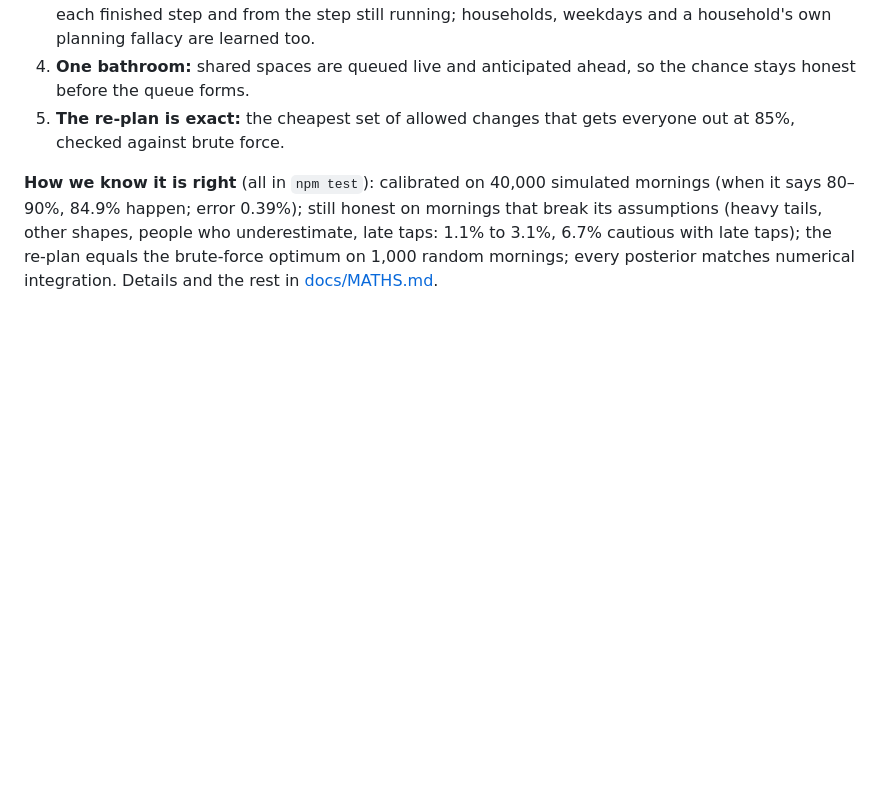
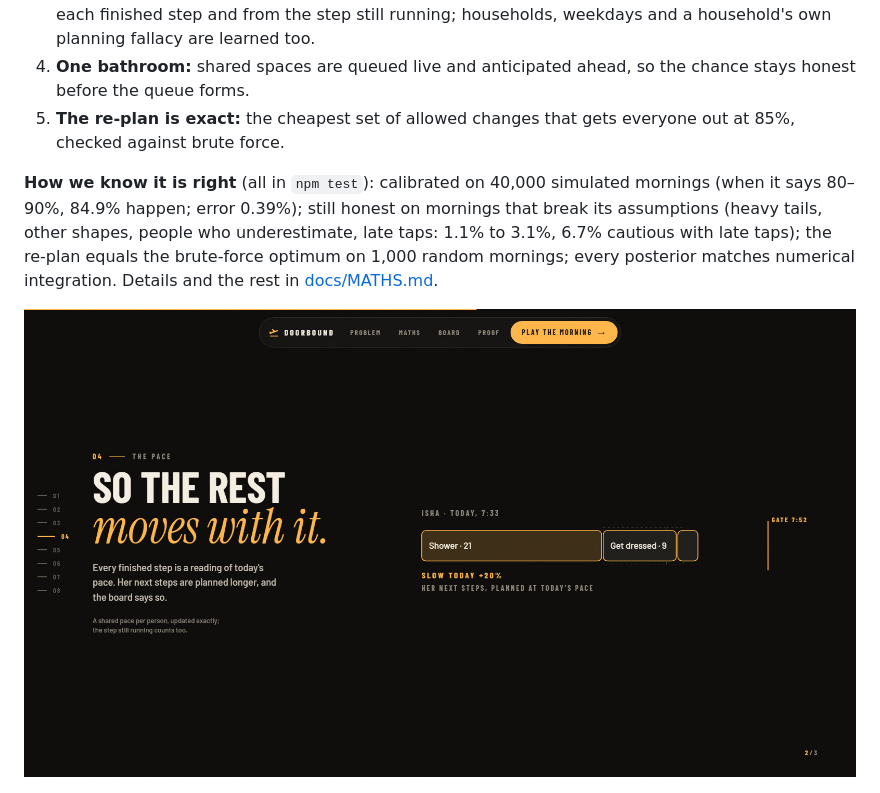
Before and after one commit to nika619/Doorbound, a Markdown page: README.md, the part around one of its changes. Rendered like a GitHub page; blank space fills up the shorter version.

```diff
--- a/README.md
+++ b/README.md
@@ -64,6 +64,8 @@ The demo household (Aarav, Isha, Dad) and its "learned" history are illustrative
 5. **The re-plan is exact:** the cheapest set of allowed changes that gets everyone out at 85%, checked against brute force.
 
 **How we know it is right** (all in `npm test`): calibrated on 40,000 simulated mornings (when it says 80–90%, 84.9% happen; error 0.39%); still honest on mornings that break its assumptions (heavy tails, other shapes, people who underestimate, late taps: 1.1% to 3.1%, 6.7% cautious with late taps); the re-plan equals the brute-force optimum on 1,000 random mornings; every posterior matches numerical integration. Details and the rest in [docs/MATHS.md](docs/MATHS.md).
+
+![The story page: a slow start stretches the rest of Isha's morning, and the chances stay calibrated](docs/story-pace.jpg)
 
 ![The story page: her chance falls, the search tries the gentlest fixes, and the cheapest that works wins](docs/story-replan.jpg)
 
```
Also changed, not shown: other parts of README.md (+2 -2 lines).
